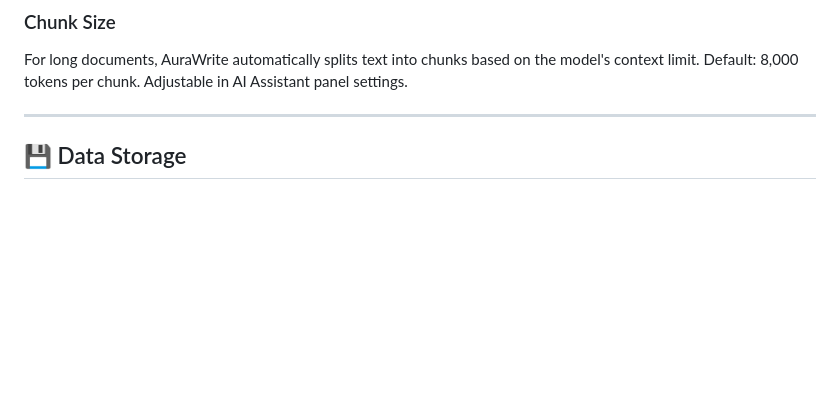
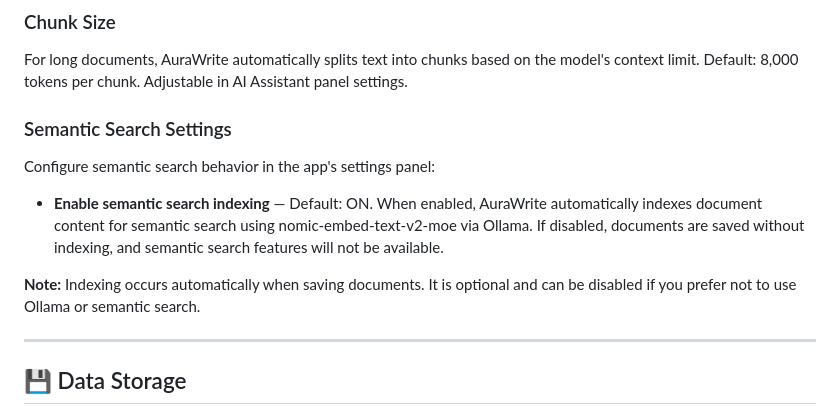
Before and after one commit to ACarloGitHub/AuraWrite, a Markdown page: README.md, the part around the change. Rendered like a GitHub page; blank space fills up the shorter version.

Commit message:
docs: update README with semantic search settings

```diff
--- a/README.md
+++ b/README.md
@@ -212,6 +212,13 @@ AI settings are stored in browser's `localStorage` as `aurawrite-ai-settings`. T
 ### Chunk Size
 For long documents, AuraWrite automatically splits text into chunks based on the model's context limit. Default: 8,000 tokens per chunk. Adjustable in AI Assistant panel settings.
 
+### Semantic Search Settings
+Configure semantic search behavior in the app's settings panel:
+
+- **Enable semantic search indexing** — Default: ON. When enabled, AuraWrite automatically indexes document content for semantic search using nomic-embed-text-v2-moe via Ollama. If disabled, documents are saved without indexing, and semantic search features will not be available.
+
+**Note:** Indexing occurs automatically when saving documents. It is optional and can be disabled if you prefer not to use Ollama or semantic search.
+
 ---
 
 ## 💾 Data Storage
```
